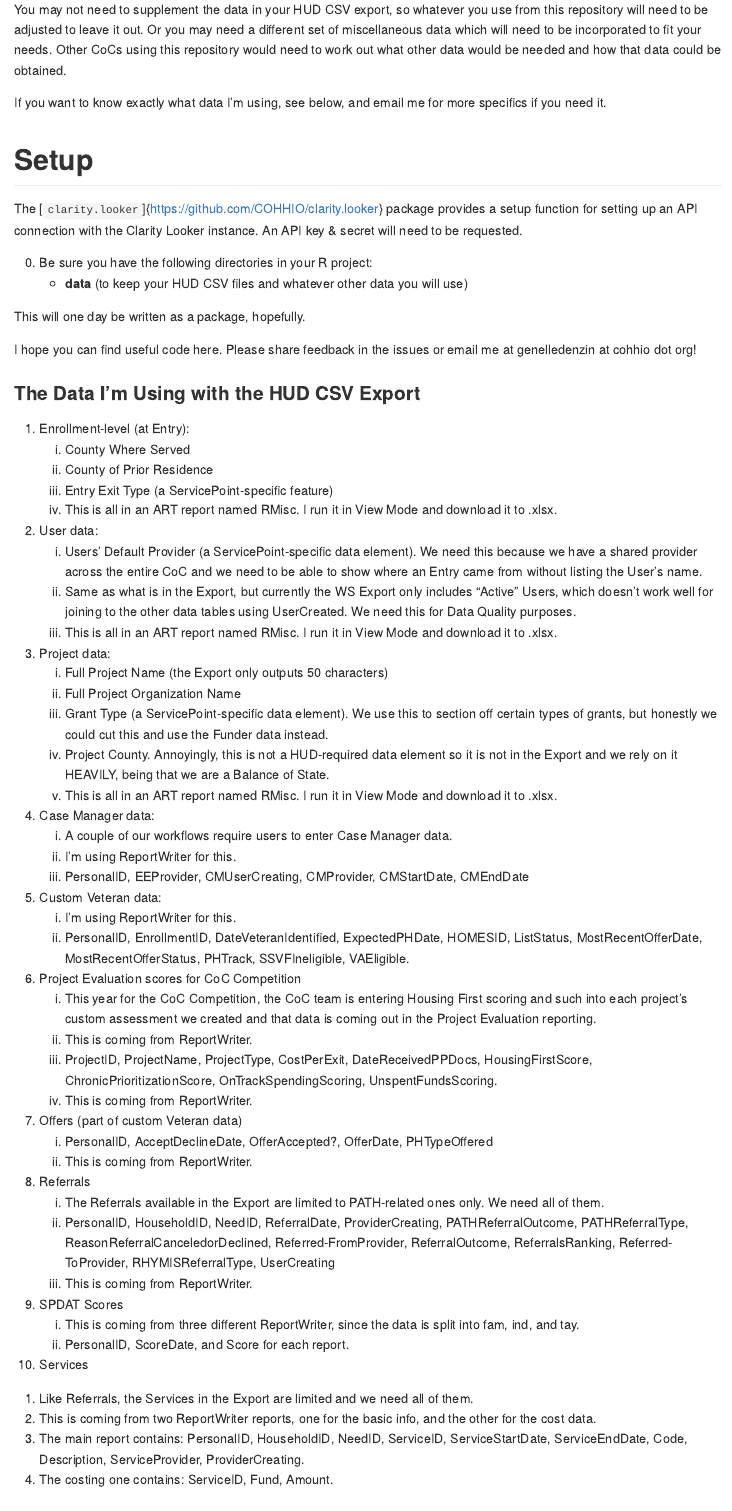
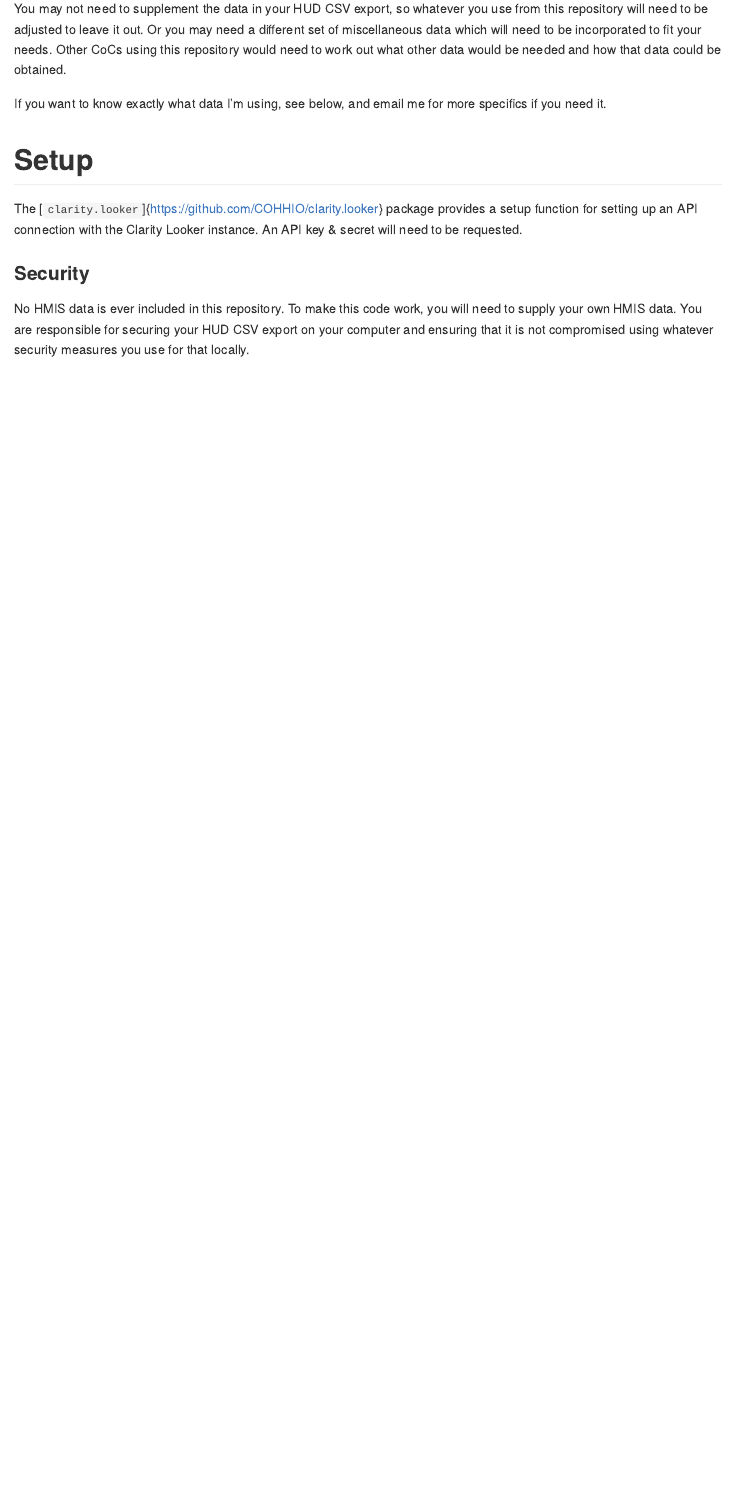
Before and after one commit to COHHIO/COHHIOHMIS, an R Markdown document (README.Rmd): the page in a window 1100 px wide, from 880 px down before the commit and from 850 px down after it, so that both start at the same text. Rendered offline with R 4.5, knitr and Pandoc, with nearby package versions.

Commit message:
Rename RmData, rudimentary updates to Readme

```diff
--- a/README.Rmd
+++ b/README.Rmd
@@ -50,59 +48,50 @@ If you want to know exactly what data I'm using, see below, and email me for mor
 
 The [`clarity.looker`]{https://github.com/COHHIO/clarity.looker} package provides a setup function \link[clarity.looker]{setup_looker} for setting up an API connection with the Clarity Looker instance. An API key & secret will need to be requested.
 
+<!-- ### The Data I'm Using with the HUD CSV Export -->
 
-0. Be sure you have the following directories in your R project:
-   * **data** (to keep your HUD CSV files and whatever other data you will use)
-
-
-This will one day be written as a package, hopefully.
-
-I hope you can find useful code here. Please share feedback in the issues or email me at genelledenzin at cohhio dot org!
-
-### The Data I'm Using with the HUD CSV Export
-
-1. Enrollment-level (at Entry):
-   a. County Where Served
-   b. County of Prior Residence
-   c. Entry Exit Type (a ServicePoint-specific feature)
-   d. This is all in an ART report named RMisc. I run it in View Mode and download it to .xlsx.
-2. User data:
-   a. Users' Default Provider (a ServicePoint-specific data element). We need this because we have a shared provider across the entire CoC and we need to be able to show where an Entry came from without listing the User's name.
-   b. Same as what is in the Export, but currently the WS Export only includes "Active" Users, which doesn't work well for joining to the other data tables using UserCreated. We need this for Data Quality purposes.
-   c. This is all in an ART report named RMisc. I run it in View Mode and download it to .xlsx.
-3. Project data:
-   a. Full Project Name (the Export only outputs 50 characters)
-   b. Full Project Organization Name
-   c. Grant Type (a ServicePoint-specific data element). We use this to section off certain types of grants, but honestly we could cut this and use the Funder data instead.
-   d. Project County. Annoyingly, this is not a HUD-required data element so it is not in the Export and we rely on it HEAVILY, being that we are a Balance of State.
-   e. This is all in an ART report named RMisc. I run it in View Mode and download it to .xlsx.
-4. Case Manager data:
-   a. A couple of our workflows require users to enter Case Manager data.
-   b. I'm using ReportWriter for this.
-   c. PersonalID, EEProvider, CMUserCreating, CMProvider, CMStartDate, CMEndDate
-5. Custom Veteran data:
-   a. I'm using ReportWriter for this.
-   b. PersonalID, EnrollmentID, DateVeteranIdentified, ExpectedPHDate, HOMESID, ListStatus, MostRecentOfferDate, MostRecentOfferStatus, PHTrack, SSVFIneligible, VAEligible.
-6. Project Evaluation scores for CoC Competition
-   a. This year for the CoC Competition, the CoC team is entering Housing First scoring and such into each project's custom assessment we created and that data is coming out in the Project Evaluation reporting.
-   b. This is coming from ReportWriter.
-   c. ProjectID, ProjectName, ProjectType, CostPerExit, DateReceivedPPDocs, HousingFirstScore, ChronicPrioritizationScore, OnTrackSpendingScoring, UnspentFundsScoring.
-   c. This is coming from ReportWriter.
-7. Offers (part of custom Veteran data)
-   a. PersonalID, AcceptDeclineDate, OfferAccepted?, OfferDate, PHTypeOffered
-   b. This is coming from ReportWriter.
-8. Referrals
-   a. The Referrals available in the Export are limited to PATH-related ones only. We need all of them.
-   b. PersonalID, HouseholdID, NeedID, ReferralDate, ProviderCreating, PATHReferralOutcome, PATHReferralType, ReasonReferralCanceledorDeclined, Referred-FromProvider, ReferralOutcome, ReferralsRanking, Referred-ToProvider, RHYMISReferralType, UserCreating
-   c. This is coming from ReportWriter.
-9. SPDAT Scores
-   a. This is coming from three different ReportWriter, since the data is split into fam, ind, and tay.
-   b. PersonalID, ScoreDate, and Score for each report.
-10. Services
-   a. Like Referrals, the Services in the Export are limited and we need all of them.
-   b. This is coming from two ReportWriter reports, one for the basic info, and the other for the cost data.
-   c. The main report contains: PersonalID, HouseholdID, NeedID, ServiceID, ServiceStartDate, ServiceEndDate, Code, Description, ServiceProvider, ProviderCreating.
-   d. The costing one contains: ServiceID, Fund, Amount.
+<!-- 1. Enrollment-level (at Entry): -->
+<!--    a. County Where Served -->
+<!--    b. County of Prior Residence -->
+<!--    c. Entry Exit Type (a ServicePoint-specific feature) -->
+<!--    d. This is all in an ART report named RMisc. I run it in View Mode and download it to .xlsx. -->
+<!-- 2. User data: -->
+<!--    a. Users' Default Provider (a ServicePoint-specific data element). We need this because we have a shared provider across the entire CoC and we need to be able to show where an Entry came from without listing the User's name. -->
+<!--    b. Same as what is in the Export, but currently the WS Export only includes "Active" Users, which doesn't work well for joining to the other data tables using UserCreated. We need this for Data Quality purposes. -->
+<!--    c. This is all in an ART report named RMisc. I run it in View Mode and download it to .xlsx. -->
+<!-- 3. Project data: -->
+<!--    a. Full Project Name (the Export only outputs 50 characters) -->
+<!--    b. Full Project Organization Name -->
+<!--    c. Grant Type (a ServicePoint-specific data element). We use this to section off certain types of grants, but honestly we could cut this and use the Funder data instead.  -->
+<!--    d. Project County. Annoyingly, this is not a HUD-required data element so it is not in the Export and we rely on it HEAVILY, being that we are a Balance of State. -->
+<!--    e. This is all in an ART report named RMisc. I run it in View Mode and download it to .xlsx. -->
+<!-- 4. Case Manager data: -->
+<!--    a. A couple of our workflows require users to enter Case Manager data.  -->
+<!--    b. I'm using ReportWriter for this. -->
+<!--    c. PersonalID, EEProvider, CMUserCreating, CMProvider, CMStartDate, CMEndDate -->
+<!-- 5. Custom Veteran data: -->
+<!--    a. I'm using ReportWriter for this. -->
+<!--    b. PersonalID, EnrollmentID, DateVeteranIdentified, ExpectedPHDate, HOMESID, ListStatus, MostRecentOfferDate, MostRecentOfferStatus, PHTrack, SSVFIneligible, VAEligible. -->
+<!-- 6. Project Evaluation scores for CoC Competition -->
+<!--    a. This year for the CoC Competition, the CoC team is entering Housing First scoring and such into each project's custom assessment we created and that data is coming out in the Project Evaluation reporting. -->
+<!--    b. This is coming from ReportWriter. -->
+<!--    c. ProjectID, ProjectName, ProjectType, CostPerExit, DateReceivedPPDocs, HousingFirstScore, ChronicPrioritizationScore, OnTrackSpendingScoring, UnspentFundsScoring. -->
+<!--    c. This is coming from ReportWriter. -->
+<!-- 7. Offers (part of custom Veteran data) -->
+<!--    a. PersonalID, AcceptDeclineDate, OfferAccepted?, OfferDate, PHTypeOffered -->
+<!--    b. This is coming from ReportWriter. -->
+<!-- 8. Referrals -->
+<!--    a. The Referrals available in the Export are limited to PATH-related ones only. We need all of them. -->
+<!--    b. PersonalID, HouseholdID, NeedID, ReferralDate, ProviderCreating, PATHReferralOutcome, PATHReferralType, ReasonReferralCanceledorDeclined, Referred-FromProvider, ReferralOutcome, ReferralsRanking, Referred-ToProvider, RHYMISReferralType, UserCreating -->
+<!--    c. This is coming from ReportWriter. -->
+<!-- 9. SPDAT Scores -->
+<!--    a. This is coming from three different ReportWriter, since the data is split into fam, ind, and tay. -->
+<!--    b. PersonalID, ScoreDate, and Score for each report. -->
+<!-- 10. Services -->
+<!--    a. Like Referrals, the Services in the Export are limited and we need all of them. -->
+<!--    b. This is coming from two ReportWriter reports, one for the basic info, and the other for the cost data. -->
+<!--    c. The main report contains: PersonalID, HouseholdID, NeedID, ServiceID, ServiceStartDate, ServiceEndDate, Code, Description, ServiceProvider, ProviderCreating. -->
+<!--    d. The costing one contains: ServiceID, Fund, Amount. -->
 
 ### Security
 
```
Also changed, not shown: R/00_functions.R (+3 -3 lines), R/04_DataQuality.R (+3 -3 lines), R/04_Guidance.R (+1 -1 lines), R/05_Veterans_Active_List.R (+2 -2 lines), R/aaa_imports.R (+1 -1 lines), R/app_dependencies.R (+2 -2 lines), R/init_R6.R (+8 -8 lines), README.md, README.Rmd (4 more changed lines), 2 other files.
